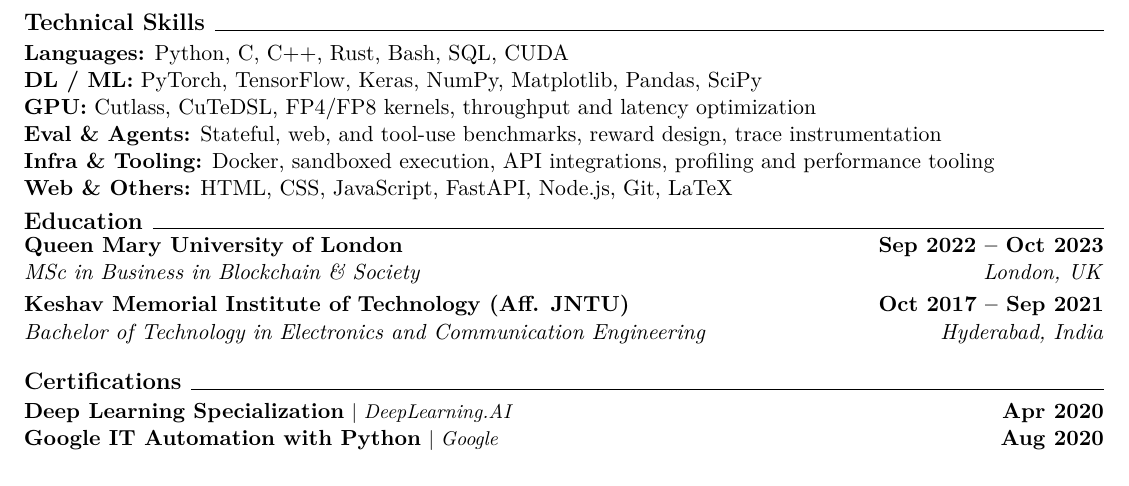
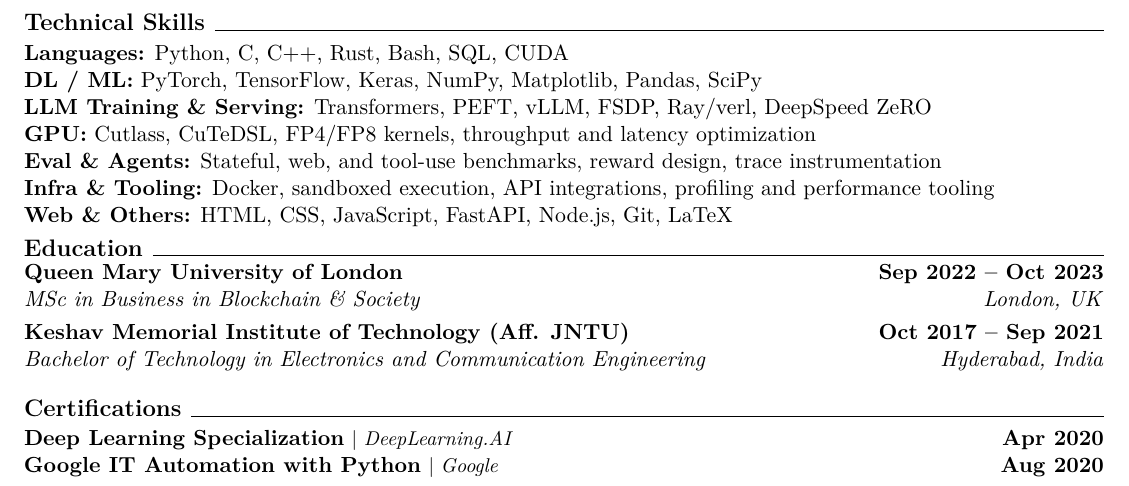
Before and after one commit to vyomakesh0728/vyomakesh0728, a LaTeX CV (Resume.tex): part of page 2 of 2, cut so that both start at the same text. Compiled offline with pdfLaTeX.

Commit message:
Update resume LLM systems skills

```diff
--- a/Resume.tex
+++ b/Resume.tex
@@ -101,6 +101,7 @@ AI research engineer focused on LLM agents, post-training alignment, reproducibl
 \resumeSection{Technical Skills}
 \textbf{Languages:} Python, C, C++, Rust, Bash, SQL, CUDA\\
 \textbf{DL / ML:} PyTorch, TensorFlow, Keras, NumPy, Matplotlib, Pandas, SciPy\\
+\textbf{LLM Training \& Serving:} Transformers, PEFT, vLLM, FSDP, Ray/verl, DeepSpeed ZeRO\\
 \textbf{GPU:} Cutlass, CuTeDSL, FP4/FP8 kernels, throughput and latency optimization\\
 \textbf{Eval \& Agents:} Stateful, web, and tool-use benchmarks, reward design, trace instrumentation\\
 \textbf{Infra \& Tooling:} Docker, sandboxed execution, API integrations, profiling and performance tooling\\
```
Also changed, not shown: Resume.pdf.
